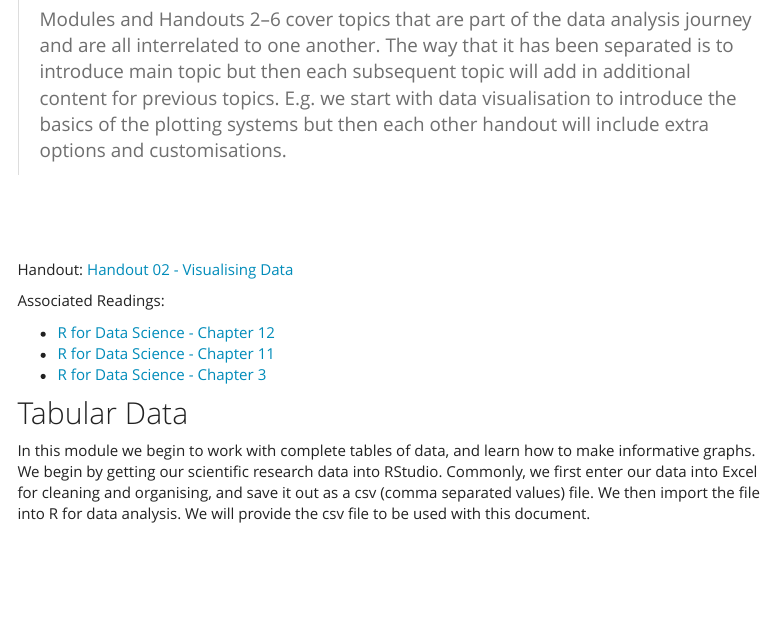
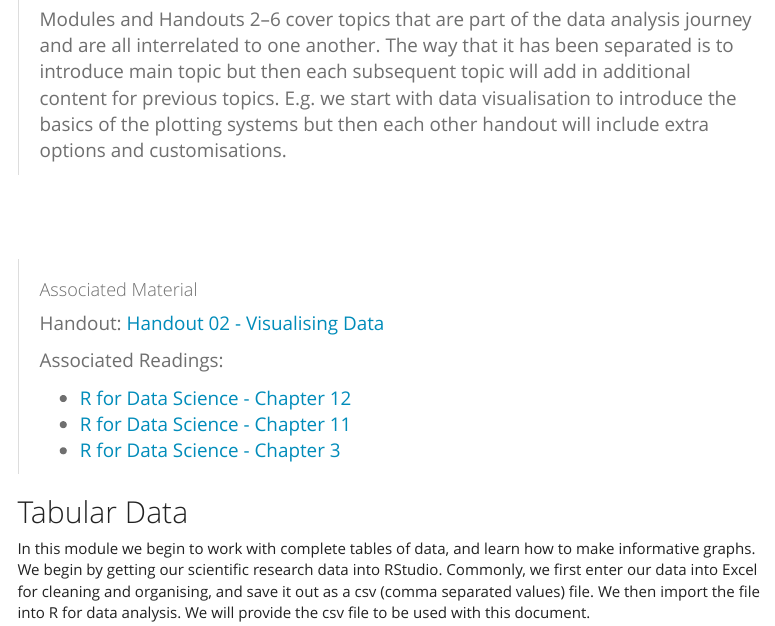
Before and after one commit to rtis-training/2023-s2-r4ssp, an R Markdown document (02-visualise.Rmd): the page in a window 1100 px wide, from 210 px down. Rendered offline with R 4.5, knitr and Pandoc, with nearby package versions; menus at the side of the page are left out.

Commit message:
formatting on associated material

```diff
--- a/02-visualise.Rmd
+++ b/02-visualise.Rmd
@@ -29,14 +29,15 @@ knitr::opts_chunk$set(
 
 \
 
-
-Handout: [Handout 02 - Visualising Data](handout2.html)
-
-Associated Readings:
-
-- [R for Data Science - Chapter 12](https://r4ds.had.co.nz/tidy-data.html)
-- [R for Data Science - Chapter 11](https://r4ds.had.co.nz/data-import.html)
-- [R for Data Science - Chapter 3](https://r4ds.had.co.nz/data-visualisation.html)
+> #### Associated Material
+>
+> Handout: [Handout 02 - Visualising Data](handout2.html)
+>
+> Associated Readings:
+>
+> - [R for Data Science - Chapter 12](https://r4ds.had.co.nz/tidy-data.html)
+> - [R for Data Science - Chapter 11](https://r4ds.had.co.nz/data-import.html)
+> - [R for Data Science - Chapter 3](https://r4ds.had.co.nz/data-visualisation.html)
 
 
 
```
Also changed, not shown: 1 other file.
